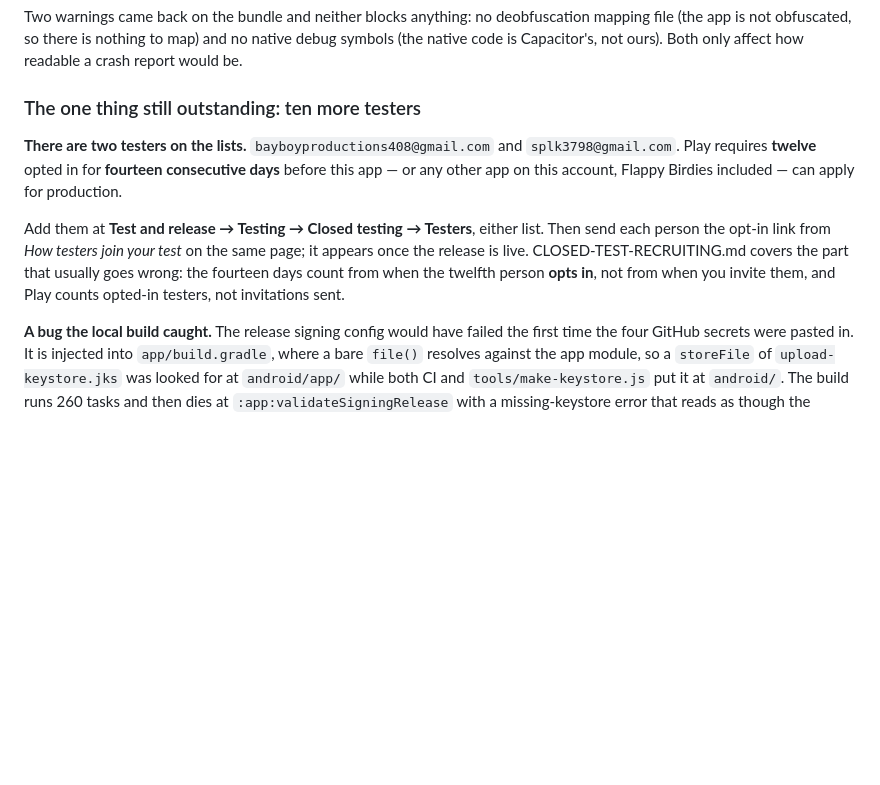
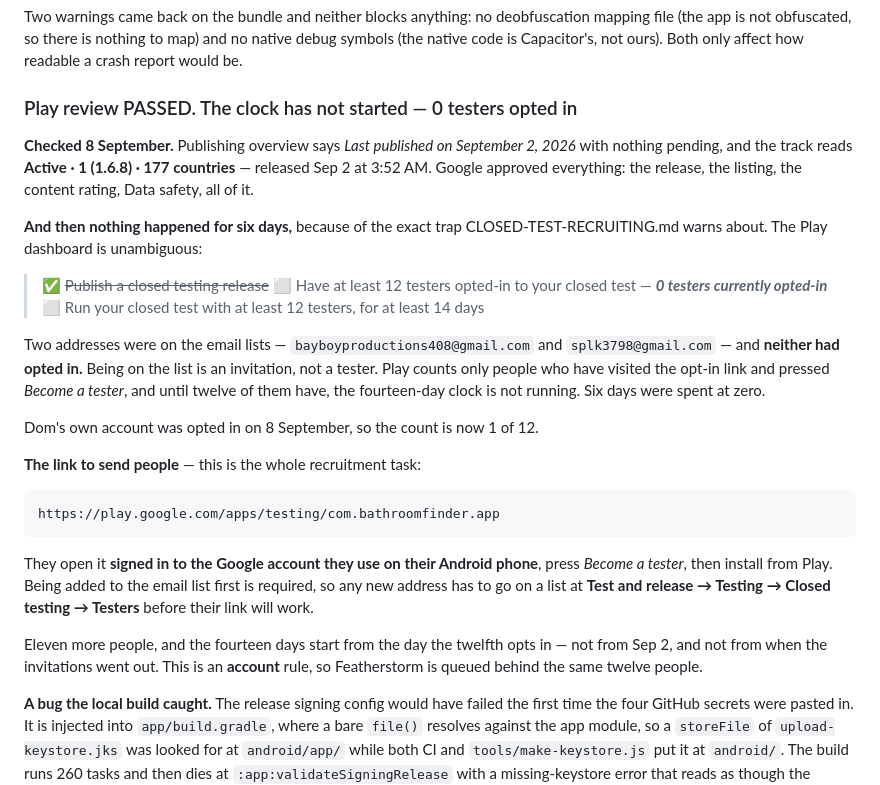
Before and after one commit to bayboyproductions408/bathroom-finder, a Markdown page: LAUNCH-STATUS.md, the part around one of its changes. Rendered like a GitHub page; blank space fills up the shorter version.

Commit message:
Play review passed on Sep 2 — but 0 testers had opted in
Checked the console rather than assuming the submission had done its job.
Google approved everything and the closed test has been live since Sep 2,
but the production checklist still reads "0 testers currently opted-in",
so the fourteen-day clock never started and six days were spent at zero.

The cause is the distinction CLOSED-TEST-RECRUITING.md already warned
about: the two addresses on the email lists were invited, not opted in.
Play only counts people who open the opt-in link and press "Become a
tester". Dom's own account was opted in, taking it to 1 of 12.

Records the opt-in link, the requirement that an address be on a list
before its link works, and that the fourteen days start from the twelfth
person's opt-in — not from release and not from invitation.

Co-Authored-By: Claude Opus 5 <noreply@anthropic.com>

```diff
--- a/LAUNCH-STATUS.md
+++ b/LAUNCH-STATUS.md
@@ -221,19 +221,40 @@ deobfuscation mapping file (the app is not obfuscated, so there is nothing to
 map) and no native debug symbols (the native code is Capacitor's, not ours).
 Both only affect how readable a crash report would be.
 
-### The one thing still outstanding: ten more testers
+### Play review PASSED. The clock has not started — 0 testers opted in
 
-**There are two testers on the lists.** `bayboyproductions408@gmail.com` and
-`splk3798@gmail.com`. Play requires **twelve** opted in for **fourteen
-consecutive days** before this app — or any other app on this account,
-Flappy Birdies included — can apply for production.
+**Checked 8 September.** Publishing overview says *Last published on September 2,
+2026* with nothing pending, and the track reads **Active · 1 (1.6.8) · 177
+countries** — released Sep 2 at 3:52 AM. Google approved everything: the
+release, the listing, the content rating, Data safety, all of it.
 
-Add them at **Test and release → Testing → Closed testing → Testers**, either
-list. Then send each person the opt-in link from *How testers join your test*
-on the same page; it appears once the release is live. CLOSED-TEST-RECRUITING.md
-covers the part that usually goes wrong: the fourteen days count from when the
-twelfth person **opts in**, not from when you invite them, and Play counts
-opted-in testers, not invitations sent.
+**And then nothing happened for six days,** because of the exact trap
+CLOSED-TEST-RECRUITING.md warns about. The Play dashboard is unambiguous:
+
+> ✅ ~~Publish a closed testing release~~
+> ⬜ Have at least 12 testers opted-in to your closed test — ***0 testers currently opted-in***
+> ⬜ Run your closed test with at least 12 testers, for at least 14 days
+
+Two addresses were on the email lists — `bayboyproductions408@gmail.com` and
+`splk3798@gmail.com` — and **neither had opted in.** Being on the list is an
+invitation, not a tester. Play counts only people who have visited the opt-in
+link and pressed *Become a tester*, and until twelve of them have, the
+fourteen-day clock is not running. Six days were spent at zero.
+
+Dom's own account was opted in on 8 September, so the count is now 1 of 12.
+
+**The link to send people** — this is the whole recruitment task:
+
+    https://play.google.com/apps/testing/com.bathroomfinder.app
+
+They open it **signed in to the Google account they use on their Android phone**,
+press *Become a tester*, then install from Play. Being added to the email list
+first is required, so any new address has to go on a list at **Test and release →
+Testing → Closed testing → Testers** before their link will work.
+
+Eleven more people, and the fourteen days start from the day the twelfth opts
+in — not from Sep 2, and not from when the invitations went out. This is an
+**account** rule, so Featherstorm is queued behind the same twelve people.
 
 **A bug the local build caught.** The release signing config would have failed
 the first time the four GitHub secrets were pasted in. It is injected into
```
Also changed, not shown: other parts of LAUNCH-STATUS.md (+1 -0 lines).
